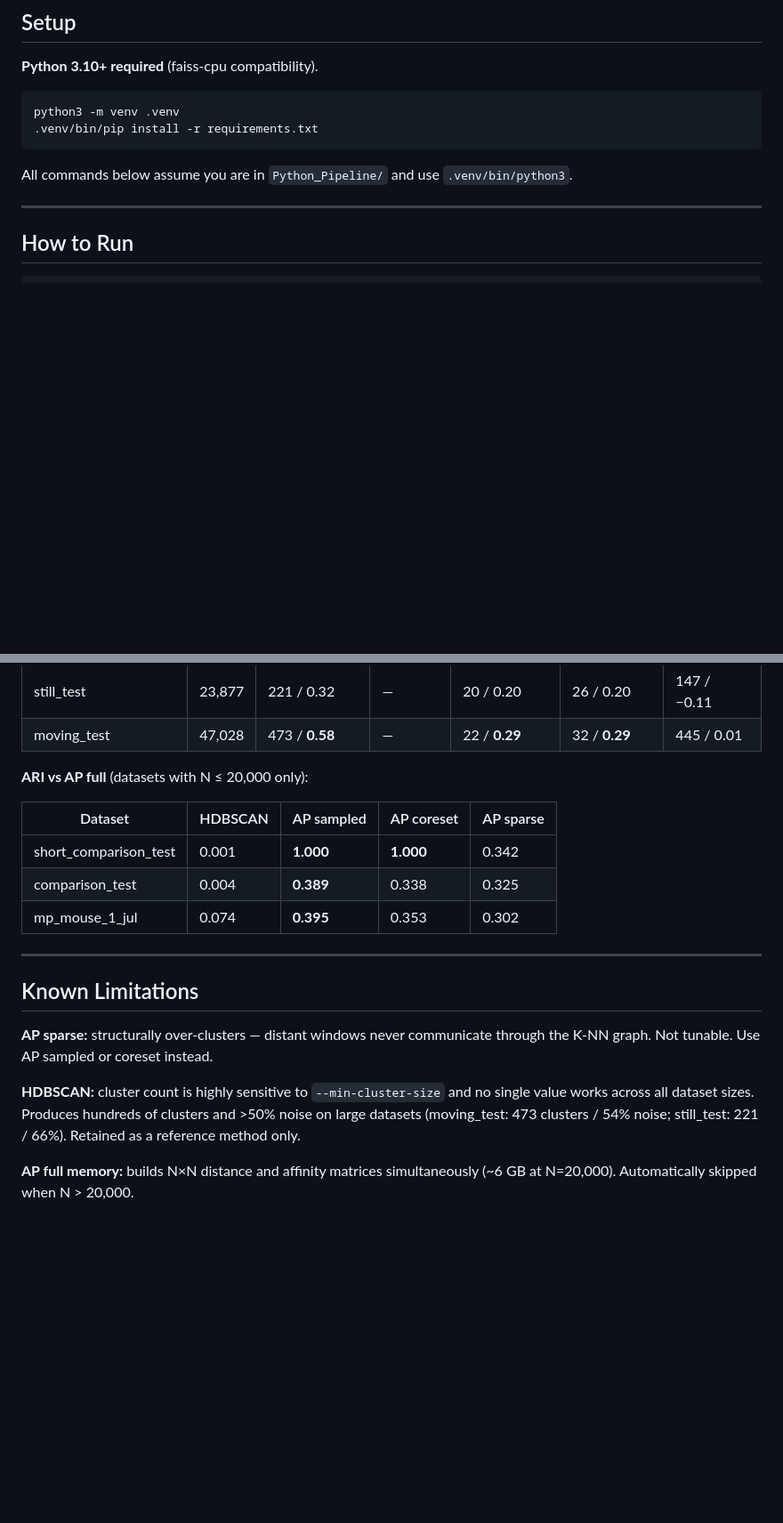
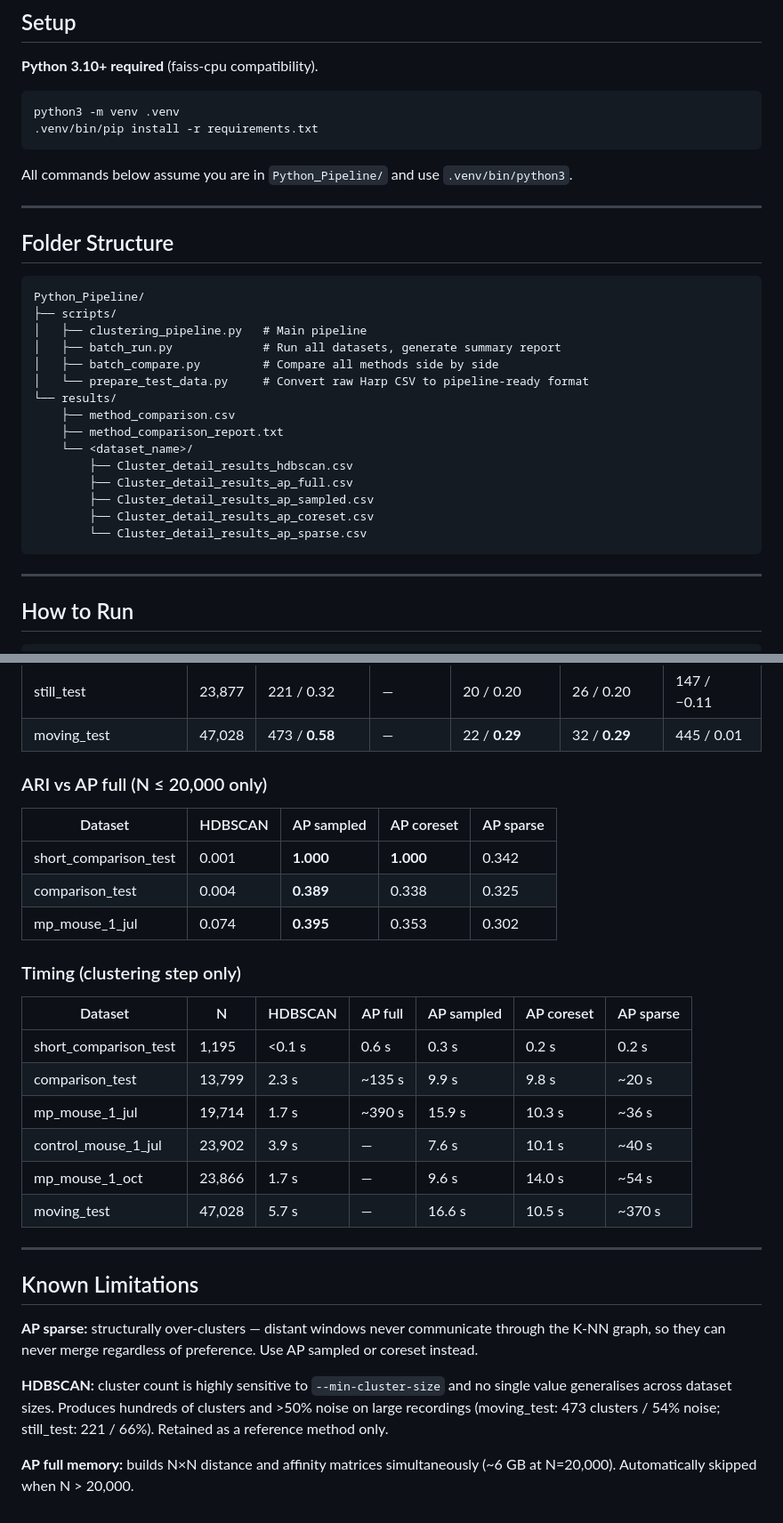
Before and after one commit to Ganglia-Guardian/behavioral-clustering-pipeline, a Markdown page: README.md, 2 parts joined by grey strips. Shown at 89% size. GitHub-like rendering; blank space fills up the shorter version.

````diff
--- a/README.md
+++ b/README.md
@@ -16,6 +16,28 @@ python3 -m venv .venv
 ```
 
 All commands below assume you are in `Python_Pipeline/` and use `.venv/bin/python3`.
+
+---
+
+## Folder Structure
+
+```
+Python_Pipeline/
+├── scripts/
+│   ├── clustering_pipeline.py   # Main pipeline
+│   ├── batch_run.py             # Run all datasets, generate summary report
+│   ├── batch_compare.py         # Compare all methods side by side
+│   └── prepare_test_data.py     # Convert raw Harp CSV to pipeline-ready format
+└── results/
+    ├── method_comparison.csv
+    ├── method_comparison_report.txt
+    └── <dataset_name>/
+        ├── Cluster_detail_results_hdbscan.csv
+        ├── Cluster_detail_results_ap_full.csv
+        ├── Cluster_detail_results_ap_sampled.csv
+        ├── Cluster_detail_results_ap_coreset.csv
+        └── Cluster_detail_results_ap_sparse.csv
+```
 
 ---
 
@@ -102,7 +137,7 @@ Silhouette scored on 30-D CDF features with L1. AP full skipped when N > 20,000.
 | still_test | 23,877 | 221 / 0.32 | — | 20 / 0.20 | 26 / 0.20 | 147 / −0.11 |
 | moving_test | 47,028 | 473 / **0.58** | — | 22 / **0.29** | 32 / **0.29** | 445 / 0.01 |
 
-**ARI vs AP full** (datasets with N ≤ 20,000 only):
+### ARI vs AP full (N ≤ 20,000 only)
 
 | Dataset | HDBSCAN | AP sampled | AP coreset | AP sparse |
 |---|---|---|---|---|
@@ -110,12 +145,23 @@ Silhouette scored on 30-D CDF features with L1. AP full skipped when N > 20,000.
 | comparison_test | 0.004 | **0.389** | 0.338 | 0.325 |
 | mp_mouse_1_jul | 0.074 | **0.395** | 0.353 | 0.302 |
 
+### Timing (clustering step only)
+
+| Dataset | N | HDBSCAN | AP full | AP sampled | AP coreset | AP sparse |
+|---|---|---|---|---|---|---|
+| short_comparison_test | 1,195 | <0.1 s | 0.6 s | 0.3 s | 0.2 s | 0.2 s |
+| comparison_test | 13,799 | 2.3 s | ~135 s | 9.9 s | 9.8 s | ~20 s |
+| mp_mouse_1_jul | 19,714 | 1.7 s | ~390 s | 15.9 s | 10.3 s | ~36 s |
+| control_mouse_1_jul | 23,902 | 3.9 s | — | 7.6 s | 10.1 s | ~40 s |
+| mp_mouse_1_oct | 23,866 | 1.7 s | — | 9.6 s | 14.0 s | ~54 s |
+| moving_test | 47,028 | 5.7 s | — | 16.6 s | 10.5 s | ~370 s |
+
 ---
 
 ## Known Limitations
 
-**AP sparse:** structurally over-clusters — distant windows never communicate through the K-NN graph. Not tunable. Use AP sampled or coreset instead.
+**AP sparse:** structurally over-clusters — distant windows never communicate through the K-NN graph, so they can never merge regardless of preference. Use AP sampled or coreset instead.
 
-**HDBSCAN:** cluster count is highly sensitive to `--min-cluster-size` and no single value works across all dataset sizes. Produces hundreds of clusters and >50% noise on large datasets (moving_test: 473 clusters / 54% noise; still_test: 221 / 66%). Retained as a reference method only.
+**HDBSCAN:** cluster count is highly sensitive to `--min-cluster-size` and no single value generalises across dataset sizes. Produces hundreds of clusters and >50% noise on large recordings (moving_test: 473 clusters / 54% noise; still_test: 221 / 66%). Retained as a reference method only.
 
 **AP full memory:** builds N×N distance and affinity matrices simultaneously (~6 GB at N=20,000). Automatically skipped when N > 20,000.
````
Also changed, not shown: other parts of README.md (+31 -18 lines).
